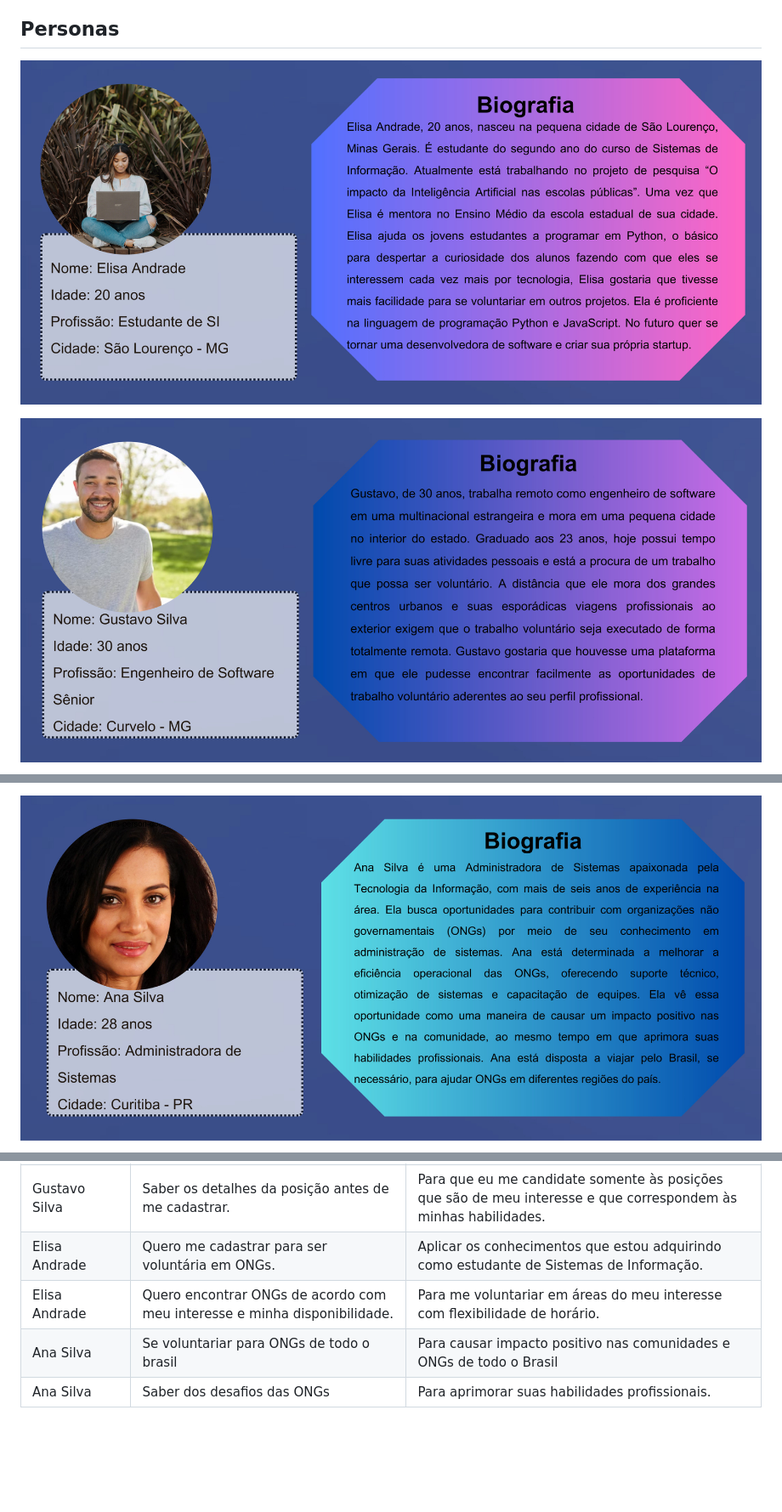
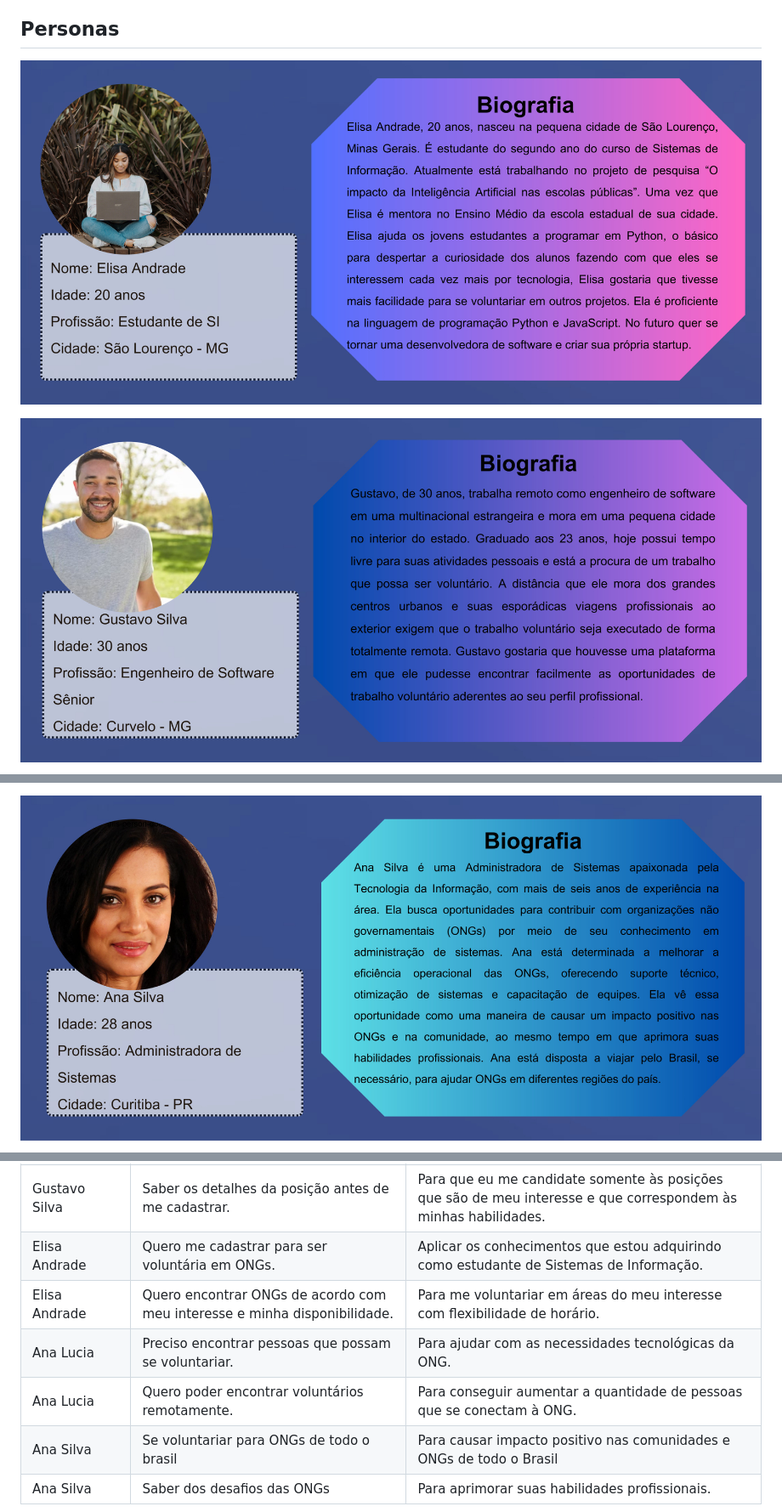
Before and after one commit to ICEI-PUC-Minas-PMV-SI/pmv-si-2023-2-pe1-t2-conecta, a Markdown page: docs/especification.md, 3 parts joined by grey strips. Shown: that part at 85% size. GitHub-like rendering; blank space fills up the shorter version.

Commit message:
Historia de usuario e alteração de img da persona (#24)
foi alterado a imagem da persona e adicionado a historia de usuario

Co-authored-by: Joao Zarate <joaozarate@gmail.com>

```diff
--- a/docs/especification.md
+++ b/docs/especification.md
@@ -6,5 +6,5 @@ Apresente uma visão geral do que será abordado nesta parte do documento, enume
 
 ## Personas
 
-![Alt text](<img/Elisa Persona.jpg>)
+![Persona Elisa Andrade](./img/personas/persona-elisa-andrade.jpg)
 
@@ -14,3 +14,3 @@ Apresente uma visão geral do que será abordado nesta parte do documento, enume
 
-![Alt text](<./img/personas/Ana Silva Persona.jpg>)
+![Persona Ana Silva](./img/personas/persona-ana-silva.jpg)
 
@@ -29,7 +26,9 @@ Com base na análise das personas forma identificadas as seguintes histórias de
 |Gustavo Silva       | Poder me voluntariar de forma remota.                 | Permitir que eu possa ser voluntário da minha casa ou dos locais onde eu estiver viajando a trabalho. |
 |Gustavo Silva       | Saber os detalhes da posição antes de me cadastrar.                 | Para que eu me candidate somente às posições que são de meu interesse e que correspondem às minhas habilidades. |
 |Elisa Andrade       | Quero me cadastrar para ser voluntária em ONGs.           | Aplicar os conhecimentos que estou adquirindo como estudante de Sistemas de Informação.               |
-|Elisa Andrade      | Quero encontrar ONGs de acordo com meu interesse e minha disponibilidade.                | Para me voluntariar em áreas do meu interesse com flexibilidade de horário. |
+|Elisa Andrade      | Quero encontrar ONGs de acordo com meu interesse e minha disponibilidade.                | Para me voluntariar em áreas do meu interesse com flexibilidade de horário.|
+|Ana Lucia  | Preciso encontrar pessoas que possam se voluntariar.  | Para ajudar com as necessidades tecnológicas da ONG.  |
+|Ana Lucia  | Quero poder encontrar voluntários remotamente.  | Para conseguir aumentar a quantidade de pessoas que se conectam à ONG.  |
 |Ana Silva  | Se voluntariar para ONGs de todo o brasil  | Para causar impacto positivo nas comunidades e ONGs de todo o Brasil  |
 |Ana Silva  | Saber dos desafios das ONGs  | Para aprimorar suas habilidades profissionais. |
 
```
Also changed, not shown: other parts of docs/especification.md (+3 -6 lines), docs/img/Ana Lucia Persona.jpg (deleted), docs/img/personas/heitor-persona.jpg (deleted), docs/img/personas/persona-ana-silva.jpg (renamed from docs/img/personas/Ana Silva Persona.jpg), docs/img/personas/persona-elisa-andrade.jpg (renamed from docs/img/Elisa Persona.jpg), 3 other files.
